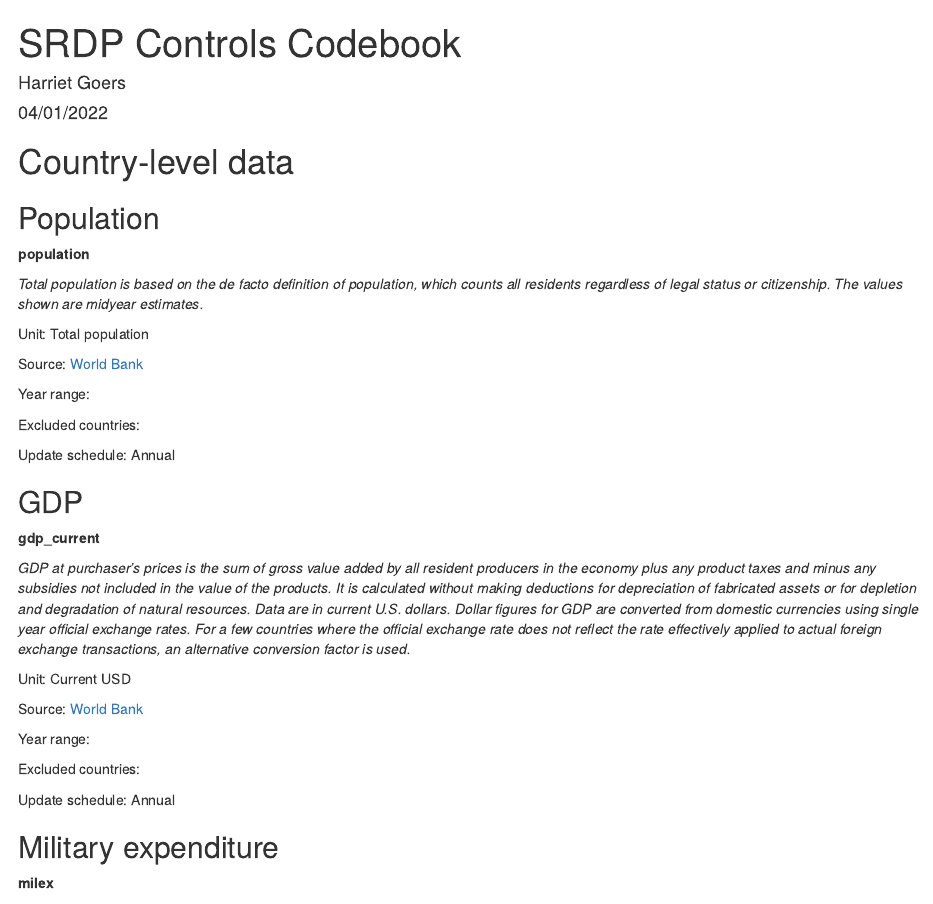
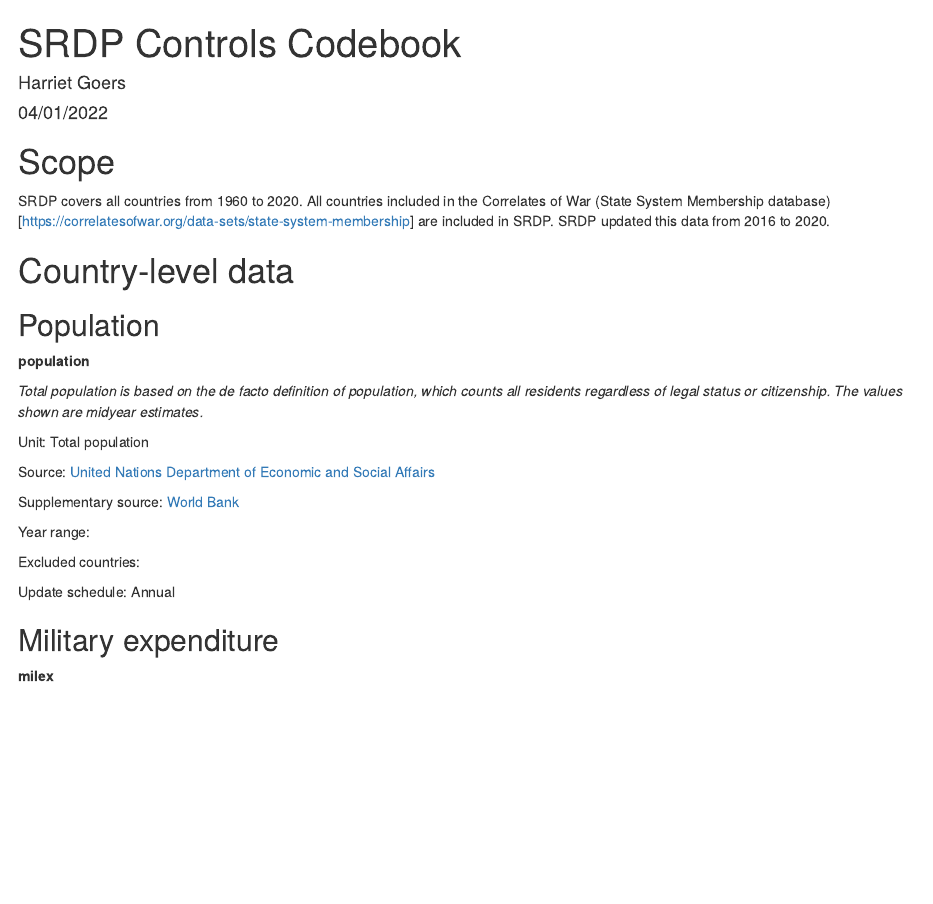
Before and after one commit to Fragmentation-Project/SRDP_controls_database, an R Markdown document (srdp_controls_codebook.Rmd): the page in a window 1100 px wide, from its top. Rendered offline with R 4.5, knitr and Pandoc, with nearby package versions.

Commit message:
Remove GDP measure

````diff
--- a/srdp_controls_codebook.Rmd
+++ b/srdp_controls_codebook.Rmd
@@ -9,6 +9,10 @@ output: html_document
 knitr::opts_chunk$set(echo = TRUE)
 ```
 
+# Scope
+
+SRDP covers all countries from 1960 to 2020. All countries included in the Correlates of War (State System Membership database)[<https://correlatesofwar.org/data-sets/state-system-membership>] are included in SRDP. SRDP updated this data from 2016 to 2020.
+
 # Country-level data
 
 ## Population
@@ -19,23 +23,9 @@ knitr::opts_chunk$set(echo = TRUE)
 
 Unit: Total population
 
-Source: [World Bank](https://data.worldbank.org/indicator/SP.POP.TOTL)
+Source: [United Nations Department of Economic and Social Affairs](<https://population.un.org/wpp/Download/Standard/Population/>)
 
-Year range:
-
-Excluded countries:
-
-Update schedule: Annual
-
-## GDP
-
-**gdp_current**
-
-*GDP at purchaser's prices is the sum of gross value added by all resident producers in the economy plus any product taxes and minus any subsidies not included in the value of the products. It is calculated without making deductions for depreciation of fabricated assets or for depletion and degradation of natural resources. Data are in current U.S. dollars. Dollar figures for GDP are converted from domestic currencies using single year official exchange rates. For a few countries where the official exchange rate does not reflect the rate effectively applied to actual foreign exchange transactions, an alternative conversion factor is used.*
-
-Unit: Current USD
-
-Source: [World Bank](https://data.worldbank.org/indicator/NY.GDP.MKTP.CD)
+Supplementary source: [World Bank](https://data.worldbank.org/indicator/SP.POP.TOTL)
 
 Year range:
 
````
Also changed, not shown: src/src_country_level.R (+0 -5 lines).
